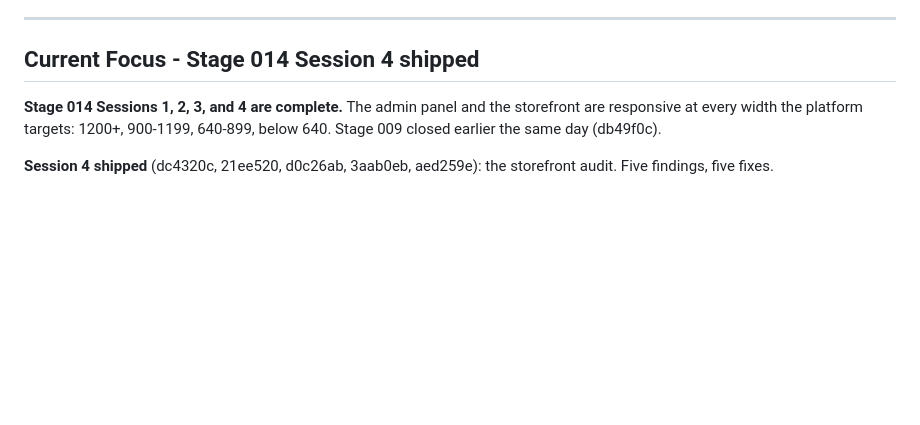
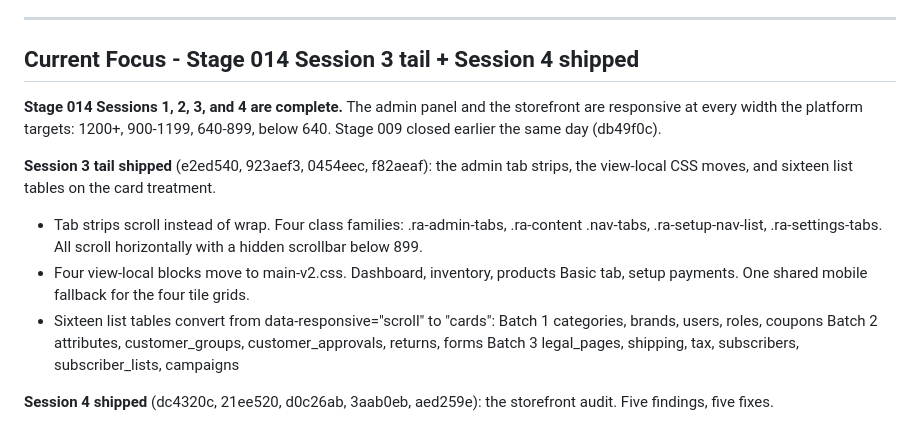
Before and after one commit to bobsplaceshop-art/commerceaid, a Markdown page: docs/STATUS.md, the part around the change. GitHub-like rendering; blank space fills up the shorter version.

```diff
--- a/docs/STATUS.md
+++ b/docs/STATUS.md
@@ -365,13 +365,33 @@ the Setup hub.
 
 ---
 
-## Current Focus - Stage 014 Session 4 shipped
+## Current Focus - Stage 014 Session 3 tail + Session 4 shipped
 
 **Stage 014 Sessions 1, 2, 3, and 4 are complete.**
 The admin panel and the storefront are responsive at
 every width the platform targets: 1200+, 900-1199,
 640-899, below 640. Stage 009 closed earlier the same
 day (db49f0c).
+
+**Session 3 tail shipped** (e2ed540, 923aef3, 0454eec,
+f82aeaf): the admin tab strips, the view-local CSS
+moves, and sixteen list tables on the card treatment.
+
+  - Tab strips scroll instead of wrap. Four class
+    families: .ra-admin-tabs, .ra-content .nav-tabs,
+    .ra-setup-nav-list, .ra-settings-tabs. All scroll
+    horizontally with a hidden scrollbar below 899.
+  - Four view-local <style> blocks move to
+    main-v2.css. Dashboard, inventory, products Basic
+    tab, setup payments. One shared mobile fallback
+    for the four tile grids.
+  - Sixteen list tables convert from
+    data-responsive="scroll" to "cards":
+      Batch 1  categories, brands, users, roles, coupons
+      Batch 2  attributes, customer_groups,
+               customer_approvals, returns, forms
+      Batch 3  legal_pages, shipping, tax,
+               subscribers, subscriber_lists, campaigns
 
 **Session 4 shipped** (dc4320c, 21ee520, d0c26ab,
 3aab0eb, aed259e): the storefront audit. Five
```
Also changed, not shown: docs/sessions/2026-10-13-6.md (added, +339 -0 lines).
